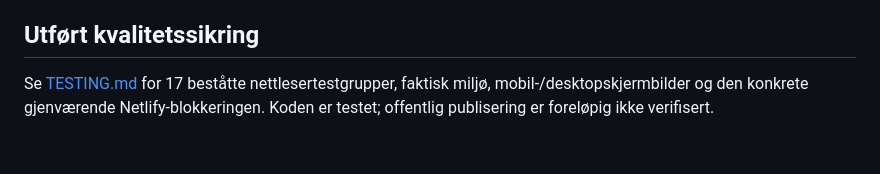
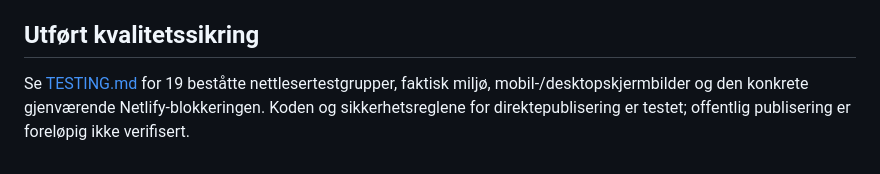
Before and after one commit to minevo93/Nika-dyreapp, a Markdown page: README.md, the part around the change. GitHub-like rendering.

```diff
--- a/README.md
+++ b/README.md
@@ -57,4 +57,4 @@ Designreferansefilen var ikke tilgjengelig i arbeidsmiljøet under implementerin
 
 ## Utført kvalitetssikring
 
-Se [TESTING.md](TESTING.md) for 17 beståtte nettlesertestgrupper, faktisk miljø, mobil-/desktopskjermbilder og den konkrete gjenværende Netlify-blokkeringen. Koden er testet; offentlig publisering er foreløpig ikke verifisert.
+Se [TESTING.md](TESTING.md) for 19 beståtte nettlesertestgrupper, faktisk miljø, mobil-/desktopskjermbilder og den konkrete gjenværende Netlify-blokkeringen. Koden og sikkerhetsreglene for direktepublisering er testet; offentlig publisering er foreløpig ikke verifisert.
```
Also changed, not shown: TESTING.md (+15 -0 lines).
